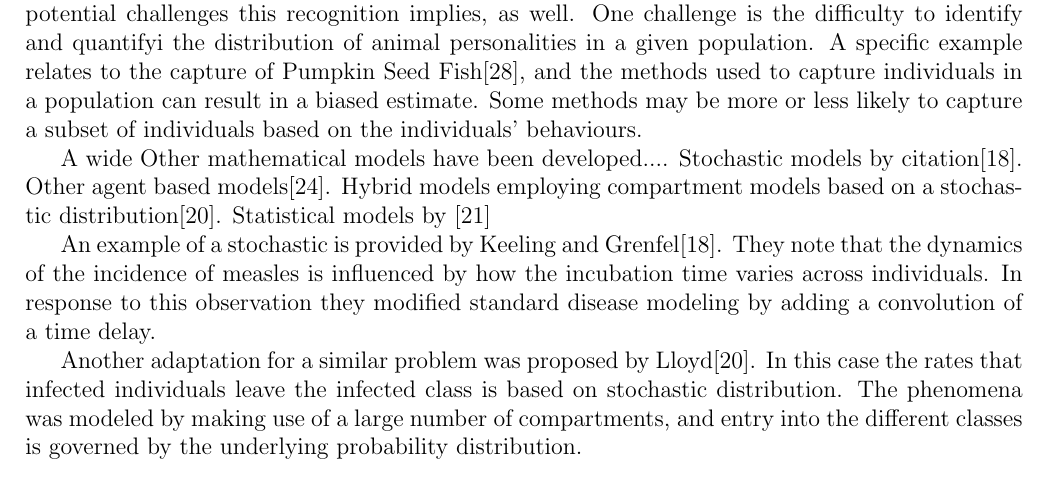
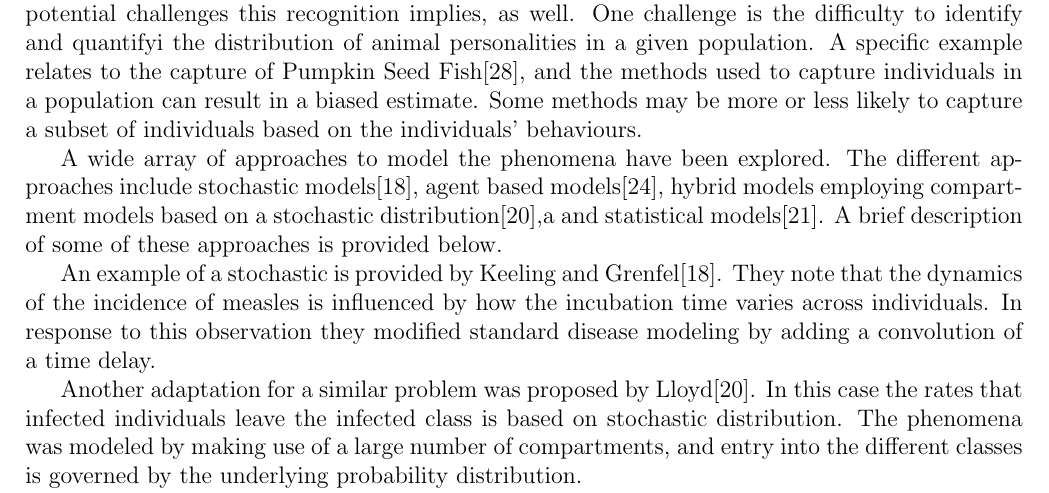
Before and after one commit to KellyBlack/BehaviouralPhenotype, a LaTeX document (doc/behaviouralPhenotype/behaviouralPhenotype.tex): part of page 2 of 16, cut so that both start at the same text. Compiled offline with pdfLaTeX.

Commit message:
A brief introduction to the different models is given

```diff
--- a/doc/behaviouralPhenotype/behaviouralPhenotype.tex
+++ b/doc/behaviouralPhenotype/behaviouralPhenotype.tex
@@ -92,12 +92,13 @@ individuals based on the individuals' behaviours.
 % https://www.semanticscholar.org/paper/Fish-behavioral-types-and-their-ecological-Mittelbach-Ballew/a381cb0b64a8107c694454e940fd7972263a8b77
 % https://www.semanticscholar.org/paper/Are-most-samples-of-animals-systematically-biased-Biro/72eaa11f60d3b211f34ab04ff95211307978223b
 
-A wide Other mathematical models have been
-developed.... Stochastic models by citation\cite{Keeling65}. Other
-agent based models\cite{doi:10.1086/687235}. Hybrid models employing
-compartment models based on a stochastic
-distribution\cite{doi:10.1098/rspb.2001.1599}. Statistical models by
-\cite{SuperspreadingLloyd}
+A wide array of approaches to model the phenomena have been
+explored. The different approaches include stochastic
+models\cite{Keeling65}, agent based models\cite{doi:10.1086/687235},
+hybrid models employing compartment models based on a stochastic
+distribution\cite{doi:10.1098/rspb.2001.1599},a and statistical
+models\cite{SuperspreadingLloyd}. A brief description of some of these
+approaches is provided below.
 
 An example of a stochastic is provided by Keeling and
 Grenfel\cite{Keeling65}. They note that the dynamics of the incidence
```
